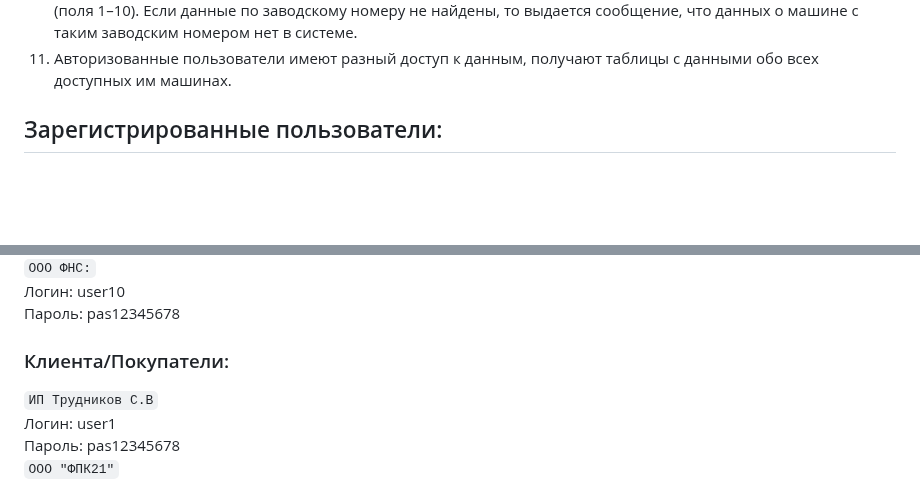
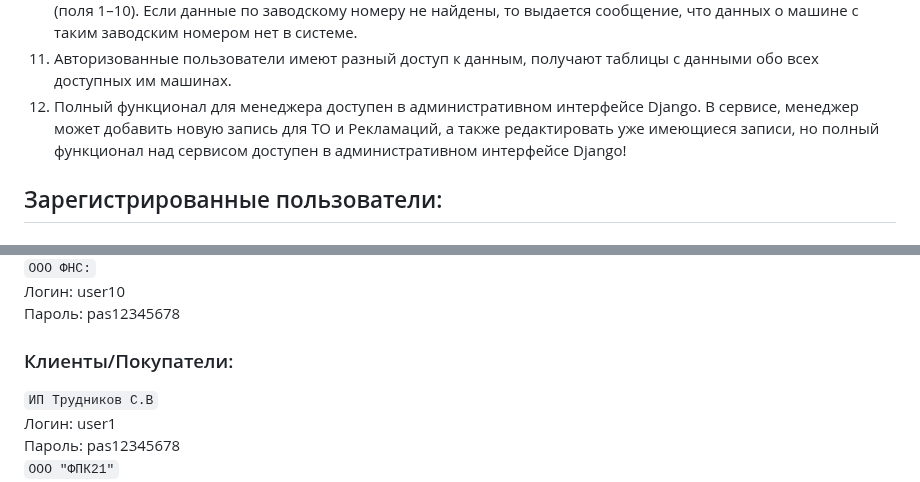
Before and after one commit to Sqizm/project_silant, a Markdown page: README.md, 2 parts joined by grey strips. GitHub-like rendering; blank space fills up the shorter version.

```diff
--- a/README.md
+++ b/README.md
@@ -36,6 +36,7 @@
 9. Пользователь без авторизации может получить ограниченную информацию о комплектации машины, введя её заводской номер.Данному типу пользователя доступно поле для ввода заводского номера машины и кнопка поиск.
 10. Результат поиска: таблица с данными по определённой машине со следующими полями: таблица «Машина» (поля 1–10). Если данные по заводскому номеру не найдены, то выдается сообщение, что данных о машине с таким заводским номером нет в системе.
 11. Авторизованные пользователи имеют разный доступ к данным, получают таблицы с данными обо всех доступных им машинах.
+12. Полный функционал для менеджера доступен в административном интерфейсе Django. В сервисе, менеджер может добавить новую запись для ТО и Рекламаций, а также редактировать уже имеющиеся записи, но полный функционал над сервисом доступен в административном интерфейсе Django!
 ## Зарегистрированные пользователи:
 ### Администратор/Менеджер:
 Логин: admin\
@@ -50,7 +51,7 @@
 `ООО ФНС:`\
 Логин: user10\
 Пароль: pas12345678
-### Клиента/Покупатели:
+### Клиенты/Покупатели:
 `ИП Трудников С.В`\
 Логин: user1\
 Пароль: pas12345678\
```
